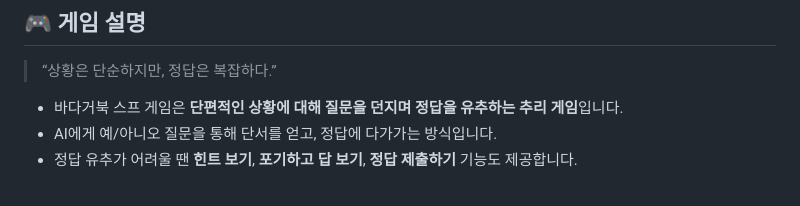
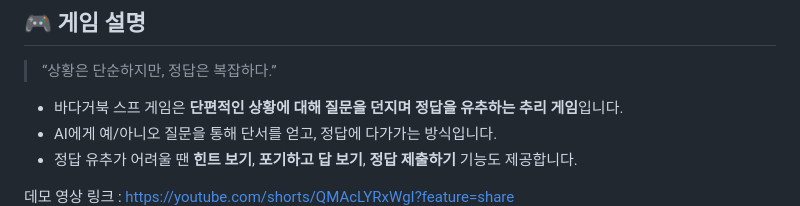
Before and after one commit to statrav/turtlesoup, a Markdown page: README.md, the part around one of its changes. GitHub-like rendering.

```diff
--- a/README.md
+++ b/README.md
@@ -30,4 +30,5 @@ AI의 예/아니오 응답만으로는 부족하다고 느낄 때, **'힌트 보
 - AI에게 예/아니오 질문을 통해 단서를 얻고, 정답에 다가가는 방식입니다.
 - 정답 유추가 어려울 땐 **힌트 보기**, **포기하고 답 보기**, **정답 제출하기** 기능도 제공합니다.
 
+데모 영상 링크 : [https://youtube.com/shorts/QMAcLYRxWgI?feature=share](https://youtube.com/shorts/QMAcLYRxWgI?feature=share)
 ![실제 실행 화면](./화면.png)
```
Also changed, not shown: other parts of README.md (+1 -1 lines).
